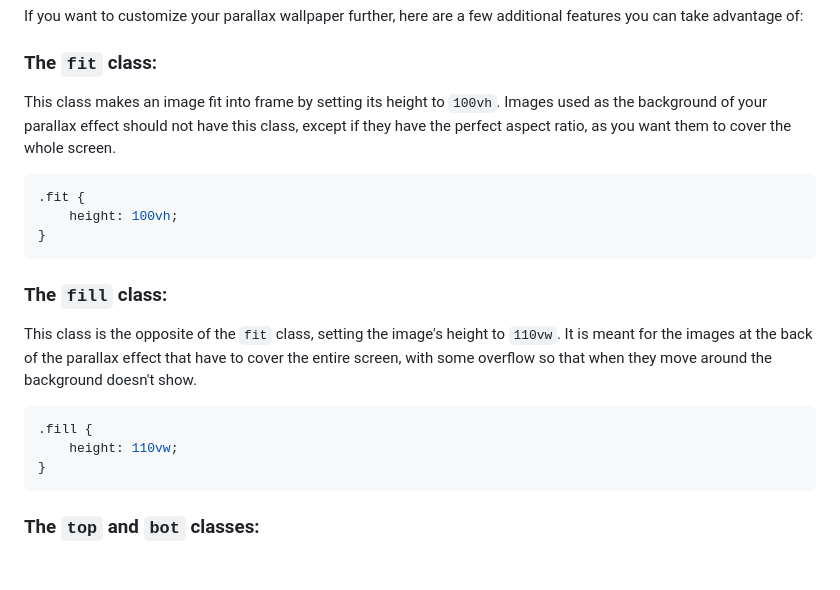
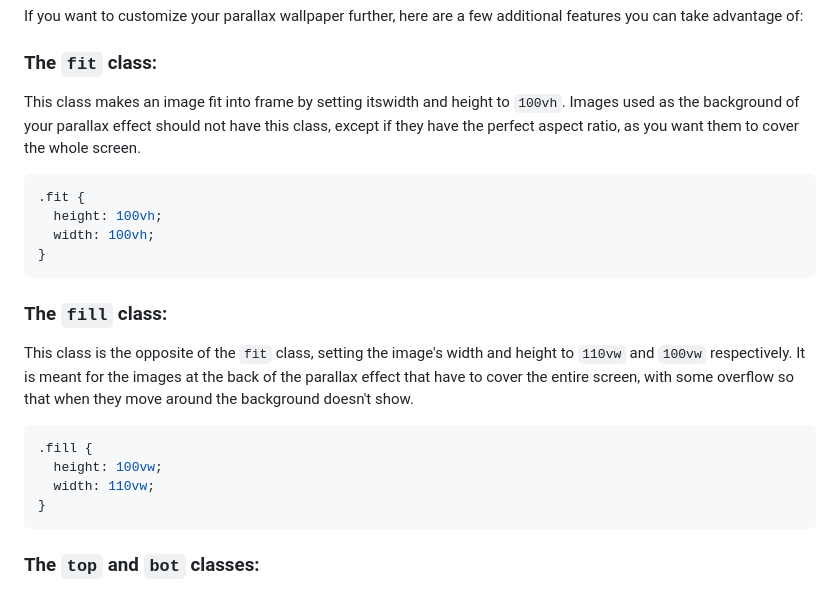
Before and after one commit to CatWaterCodes/LivelyWallpaperParallaxTemplate, a Markdown page: README.md, the part around the change. Drawn GitHub-style; blank space fills up the shorter version.

````diff
--- a/README.md
+++ b/README.md
@@ -38,18 +38,20 @@ And that's it! You now have a working parallax wallpaper, that you can see how t
 If you want to customize your parallax wallpaper further, here are a few additional features you can take advantage of:
 
 ### The `fit` class:
-This class makes an image fit into frame by setting its height to `100vh`. Images used as the background of your parallax effect should not have this class, except if they have the perfect aspect ratio, as you want them to cover the whole screen.
+This class makes an image fit into frame by setting itswidth and height to `100vh`. Images used as the background of your parallax effect should not have this class, except if they have the perfect aspect ratio, as you want them to cover the whole screen.
 ```css
 .fit {
-    height: 100vh;
+  height: 100vh;
+  width: 100vh;
 }
 ```
 
 ### The `fill` class:
-This class is the opposite of the `fit` class, setting the image's height to `110vw`. It is meant for the images at the back of the parallax effect that have to cover the entire screen, with some overflow so that when they move around the background doesn't show.
+This class is the opposite of the `fit` class, setting the image's width and height to `110vw` and `100vw` respectively. It is meant for the images at the back of the parallax effect that have to cover the entire screen, with some overflow so that when they move around the background doesn't show.
 ```css
 .fill {
-    height: 110vw;
+  height: 100vw;
+  width: 110vw;
 }
 ```
 
````
